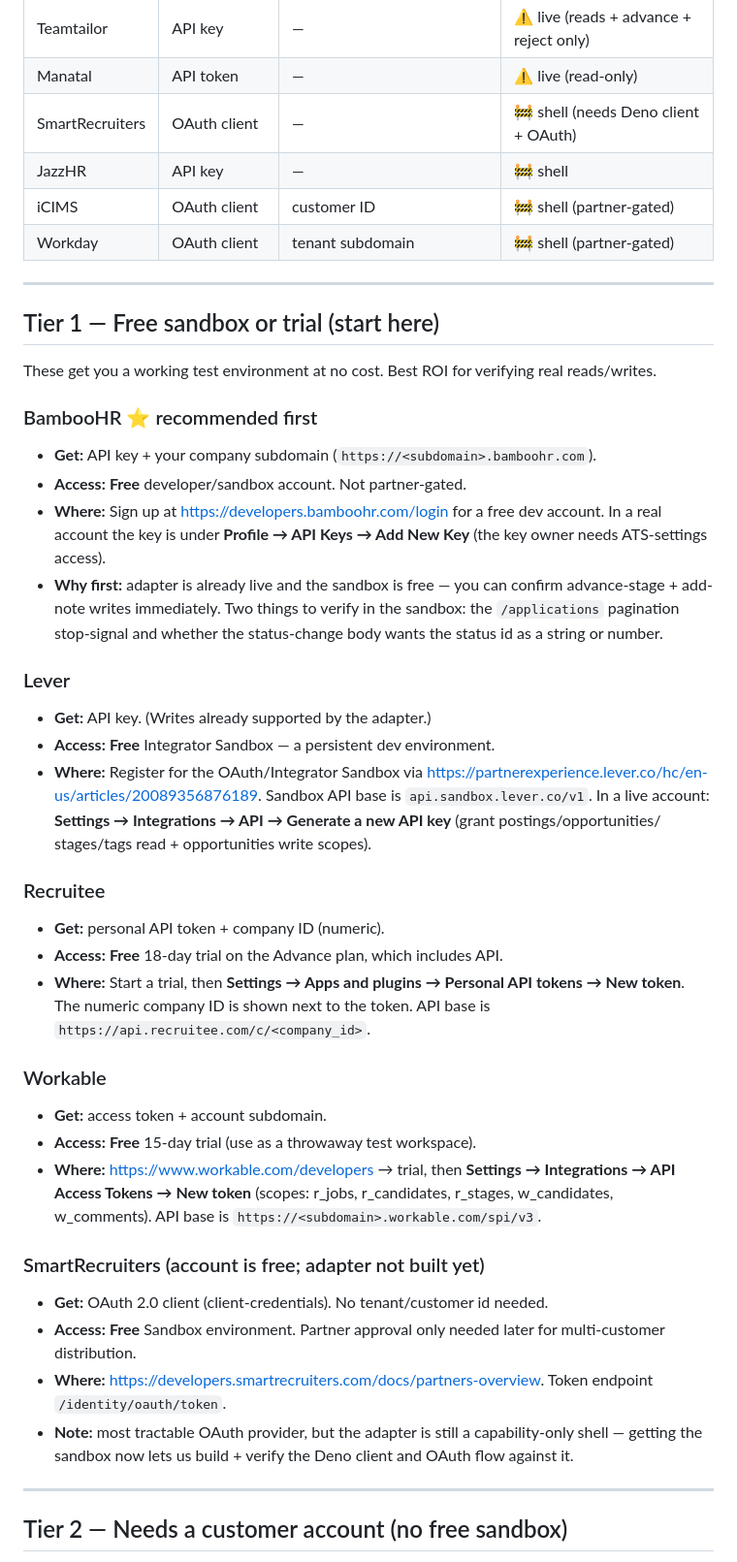
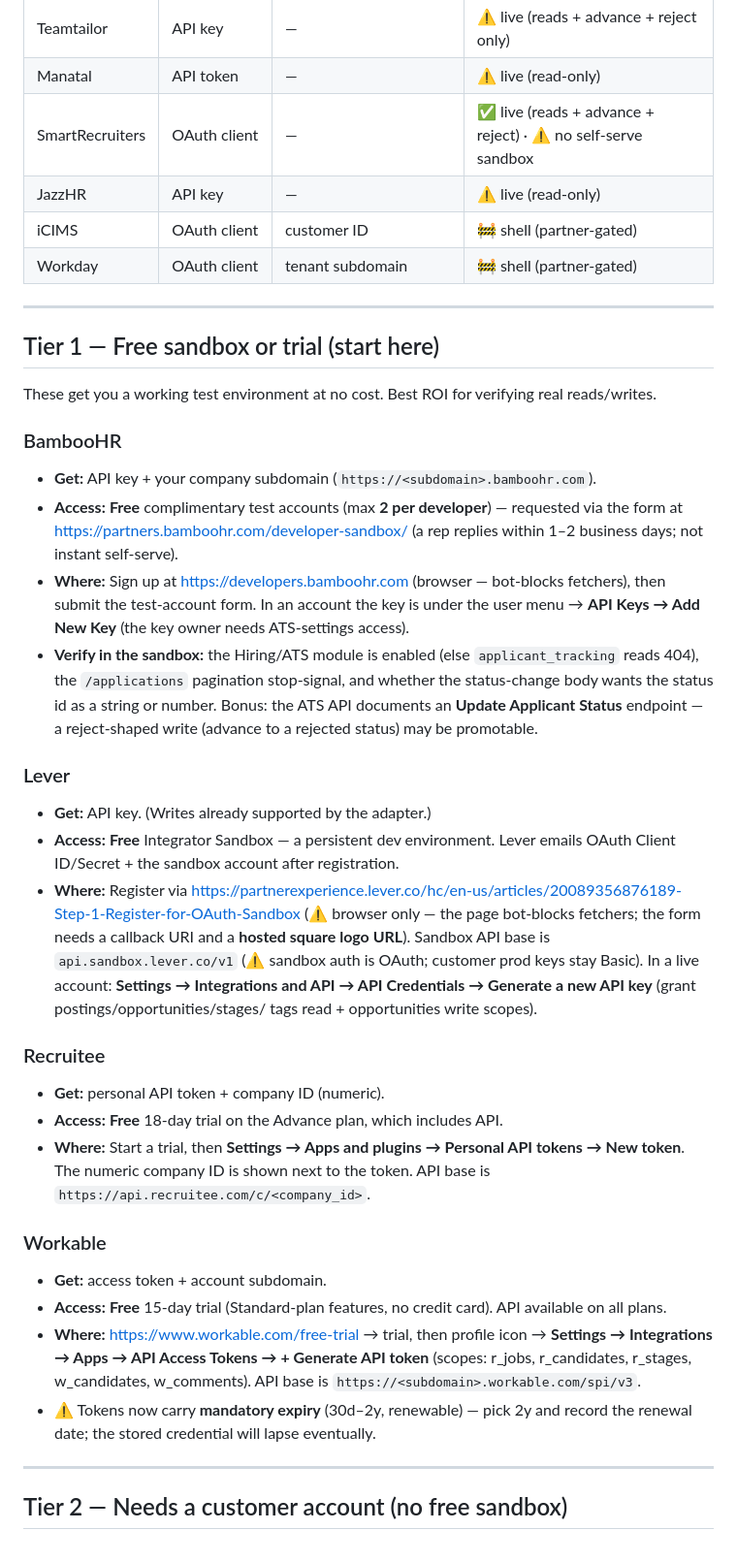
Before and after one commit to dougie84mo/jobswipeapp, a Markdown page: docs/ats-credentials-guide.md, the part around one of its changes. Shown at 97% size. GitHub-like rendering.

```diff
--- a/docs/ats-credentials-guide.md
+++ b/docs/ats-credentials-guide.md
@@ -21,8 +23,8 @@ field). Ordered so you can start testing fastest first.
 | Ashby | API key | — | ✅ live (reads + writes, no reject) |
 | Teamtailor | API key | — | ⚠️ live (reads + advance + reject only) |
 | Manatal | API token | — | ⚠️ live (read-only) |
-| SmartRecruiters | OAuth client | — | 🚧 shell (needs Deno client + OAuth) |
-| JazzHR | API key | — | 🚧 shell |
+| SmartRecruiters | OAuth client | — | ✅ live (reads + advance + reject) · ⚠️ no self-serve sandbox |
+| JazzHR | API key | — | ⚠️ live (read-only) |
 | iCIMS | OAuth client | customer ID | 🚧 shell (partner-gated) |
 | Workday | OAuth client | tenant subdomain | 🚧 shell (partner-gated) |
 
@@ -33,25 +35,33 @@ field). Ordered so you can start testing fastest first.
 These get you a working test environment at no cost. Best ROI for verifying real
 reads/writes.
 
-### BambooHR ⭐ recommended first
+### BambooHR
 - **Get:** API key + your company subdomain (`https://<subdomain>.bamboohr.com`).
-- **Access:** **Free** developer/sandbox account. Not partner-gated.
-- **Where:** Sign up at https://developers.bamboohr.com/login for a free dev
-  account. In a real account the key is under **Profile → API Keys → Add New
-  Key** (the key owner needs ATS-settings access).
-- **Why first:** adapter is already live and the sandbox is free — you can
-  confirm advance-stage + add-note writes immediately. Two things to verify in
-  the sandbox: the `/applications` pagination stop-signal and whether the
-  status-change body wants the status id as a string or number.
+- **Access:** **Free** complimentary test accounts (max **2 per developer**) —
+  requested via the form at https://partners.bamboohr.com/developer-sandbox/
+  (a rep replies within 1–2 business days; not instant self-serve).
+- **Where:** Sign up at https://developers.bamboohr.com (browser — bot-blocks
+  fetchers), then submit the test-account form. In an account the key is under
+  the user menu → **API Keys → Add New Key** (the key owner needs ATS-settings
+  access).
+- **Verify in the sandbox:** the Hiring/ATS module is enabled (else
+  `applicant_tracking` reads 404), the `/applications` pagination stop-signal,
+  and whether the status-change body wants the status id as a string or number.
+  Bonus: the ATS API documents an **Update Applicant Status** endpoint — a
+  reject-shaped write (advance to a rejected status) may be promotable.
 
 ### Lever
 - **Get:** API key. (Writes already supported by the adapter.)
 - **Access:** **Free** Integrator Sandbox — a persistent dev environment.
-- **Where:** Register for the OAuth/Integrator Sandbox via
-  https://partnerexperience.lever.co/hc/en-us/articles/20089356876189. Sandbox
-  API base is `api.sandbox.lever.co/v1`. In a live account: **Settings →
-  Integrations → API → Generate a new API key** (grant postings/opportunities/
-  stages/tags read + opportunities write scopes).
+  Lever emails OAuth Client ID/Secret + the sandbox account after registration.
+- **Where:** Register via
+  https://partnerexperience.lever.co/hc/en-us/articles/20089356876189-Step-1-Register-for-OAuth-Sandbox
+  (⚠️ browser only — the page bot-blocks fetchers; the form needs a callback
+  URI and a **hosted square logo URL**). Sandbox API base is
+  `api.sandbox.lever.co/v1` (⚠️ sandbox auth is OAuth; customer prod keys stay
+  Basic). In a live account: **Settings → Integrations and API → API
+  Credentials → Generate a new API key** (grant postings/opportunities/stages/
+  tags read + opportunities write scopes).
 
 ### Recruitee
 - **Get:** personal API token + company ID (numeric).
@@ -62,21 +72,14 @@ reads/writes.
 
 ### Workable
 - **Get:** access token + account subdomain.
-- **Access:** **Free** 15-day trial (use as a throwaway test workspace).
-- **Where:** https://www.workable.com/developers → trial, then **Settings →
-  Integrations → API Access Tokens → New token** (scopes: r_jobs, r_candidates,
-  r_stages, w_candidates, w_comments). API base is
-  `https://<subdomain>.workable.com/spi/v3`.
-
-### SmartRecruiters (account is free; adapter not built yet)
-- **Get:** OAuth 2.0 client (client-credentials). No tenant/customer id needed.
-- **Access:** **Free** Sandbox environment. Partner approval only needed later
-  for multi-customer distribution.
-- **Where:** https://developers.smartrecruiters.com/docs/partners-overview.
-  Token endpoint `/identity/oauth/token`.
-- **Note:** most tractable OAuth provider, but the adapter is still a
-  capability-only shell — getting the sandbox now lets us build + verify the
-  Deno client and OAuth flow against it.
+- **Access:** **Free** 15-day trial (Standard-plan features, no credit card).
+  API available on all plans.
+- **Where:** https://www.workable.com/free-trial → trial, then profile icon →
+  **Settings → Integrations → Apps → API Access Tokens → + Generate API token**
+  (scopes: r_jobs, r_candidates, r_stages, w_candidates, w_comments). API base
+  is `https://<subdomain>.workable.com/spi/v3`.
+- ⚠️ Tokens now carry **mandatory expiry** (30d–2y, renewable) — pick 2y and
+  record the renewal date; the stored credential will lapse eventually.
 
 ---
 
```
Also changed, not shown: other parts of docs/ats-credentials-guide.md (+62 -20 lines).
